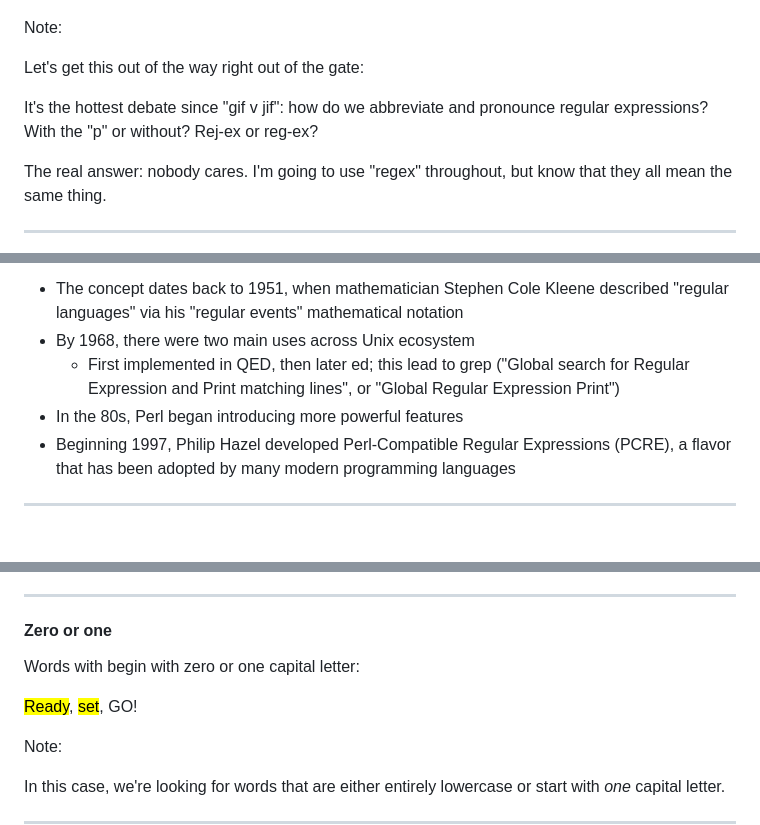
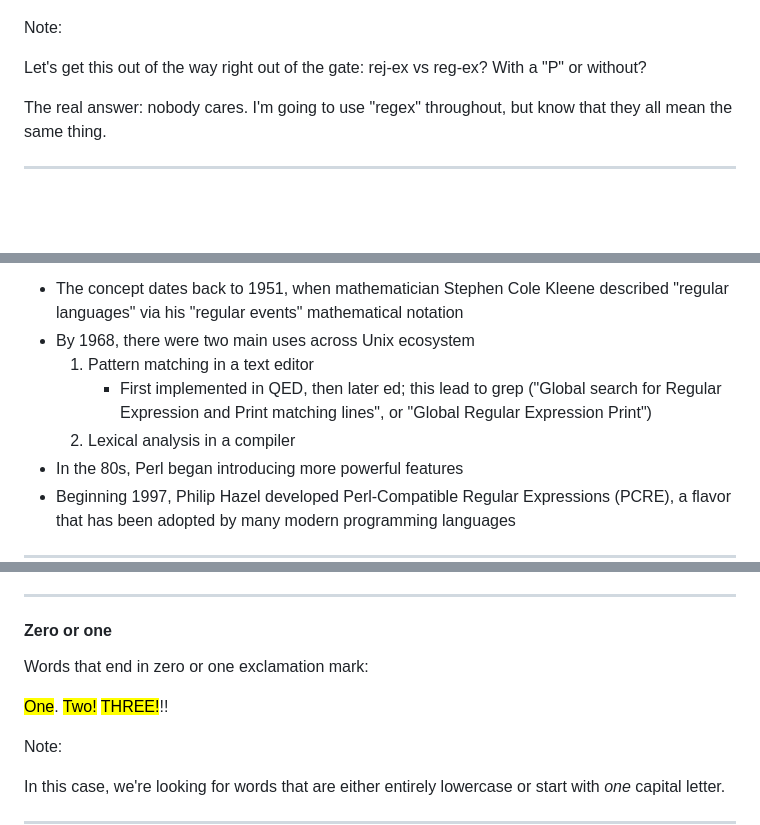
Before and after one commit to stevegrunwell/demystifying-regular-expressions, a Markdown page: slides.md, 3 parts joined by grey strips. GitHub-like rendering; blank space fills up the shorter version.

Commit message:
Fix up some speaker notes, patterns

```diff
--- a/slides.md
+++ b/slides.md
@@ -23,9 +24,7 @@ Regular expressions, at their core, are patterns describing a certain amount of
 
 Note:
 
-Let's get this out of the way right out of the gate:
-
-It's the hottest debate since "gif v jif": how do we abbreviate and pronounce regular expressions? With the "p" or without? Rej-ex or reg-ex?
+Let's get this out of the way right out of the gate: rej-ex vs reg-ex? With a "P" or without?
 
 The real answer: nobody cares. I'm going to use "regex" throughout, but know that they all mean the same thing.
 
@@ -46,7 +45,9 @@ Far from exhaustive, but a quick history lesson:
 
 * The concept dates back to 1951, when mathematician Stephen Cole Kleene described "regular languages" via his "regular events" mathematical notation
 * By 1968, there were two main uses across Unix ecosystem
-    * First implemented in QED, then later ed; this lead to grep ("Global search for Regular Expression and Print matching lines", or "Global Regular Expression Print")
+    1. Pattern matching in a text editor
+        * First implemented in QED, then later ed; this lead to grep ("Global search for Regular Expression and Print matching lines", or "Global Regular Expression Print")
+    2. Lexical analysis in a compiler
 * In the 80s, Perl began introducing more powerful features
 * Beginning 1997, Philip Hazel developed Perl-Compatible Regular Expressions (PCRE), a flavor that has been adopted by many modern programming languages
 
@@ -369,9 +370,9 @@ If we change the asterisk after the character range to a plus sign, that tells t
 
 #### Zero or one
 
-Words with begin with zero or one capital letter:
+Words that end in zero or one exclamation mark:
 
-<regex-demo pattern="/[A-Z]?[a-z]+/g"><mark>Ready</mark>, <mark>set</mark>, GO!</regex-demo>
+<regex-demo pattern="/\w+!?/g"><mark>One</mark>. <mark>Two!</mark> <mark>THREE!</mark>!!</regex-demo>
 
 Note:
 
```
Also changed, not shown: other parts of slides.md (+2 -1 lines).
